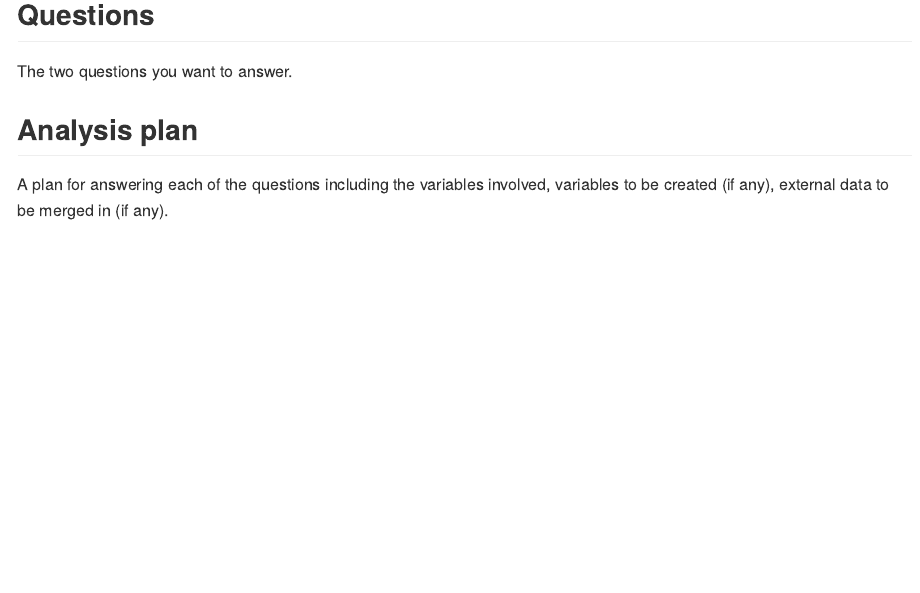
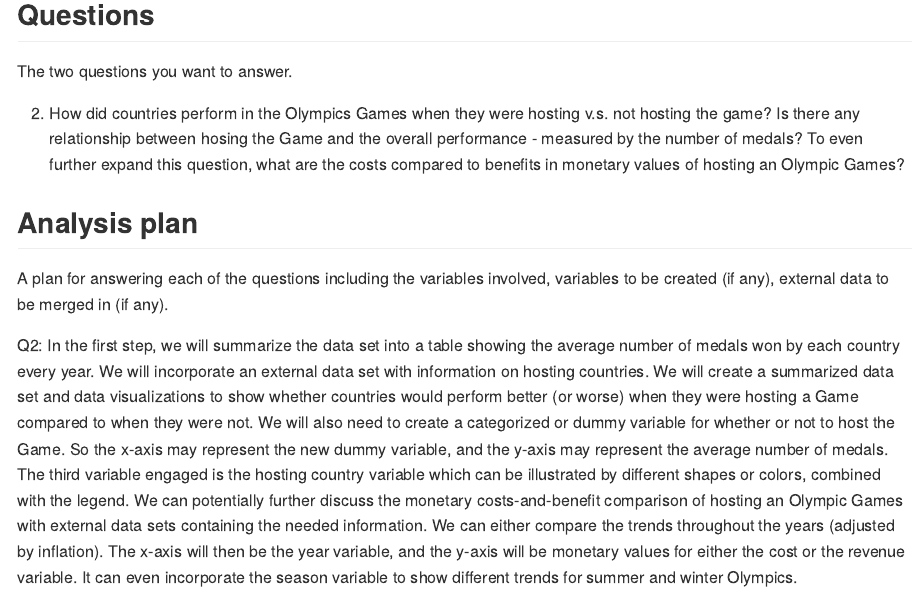
Before and after one commit to konratp/uchicago-data-visualization, an R Markdown document (proposal/proposal.Rmd): the page in a window 1100 px wide, from 970 px down. Rendered offline with R 4.5, knitr and Pandoc, with nearby package versions; long lines of code are wrapped.

Commit message:
add Q2 and plan

````diff
--- a/proposal/proposal.Rmd
+++ b/proposal/proposal.Rmd
@@ -46,6 +46,10 @@ The two questions you want to answer.
 
 ```
 
+2. How did countries perform in the Olympics Games when they were hosting v.s. not hosting the game? Is there any relationship between hosing the Game and the overall performance - measured by the number of medals? To even further expand this question, what are the costs compared to benefits in monetary values of hosting an Olympic Games?
+
 ## Analysis plan
 
 A plan for answering each of the questions including the variables involved, variables to be created (if any), external data to be merged in (if any).
+
+Q2: In the first step, we will summarize the data set into a table showing the average number of medals won by each country every year. We will incorporate an external data set with information on hosting countries. We will create a summarized data set and data visualizations to show whether countries would perform better (or worse) when they were hosting a Game compared to when they were not. We will also need to create a categorized or dummy variable for whether or not to host the Game. So the x-axis may represent the new dummy variable, and the y-axis may represent the average number of medals. The third variable engaged is the hosting country variable which can be illustrated by different shapes or colors, combined with the legend. We can potentially further discuss the monetary costs-and-benefit comparison of hosting an Olympic Games with external data sets containing the needed information. We can either compare the trends throughout the years (adjusted by inflation). The x-axis will then be the year variable, and the y-axis will be monetary values for either the cost or the revenue variable. It can even incorporate the season variable to show different trends for summer and winter Olympics.
````
